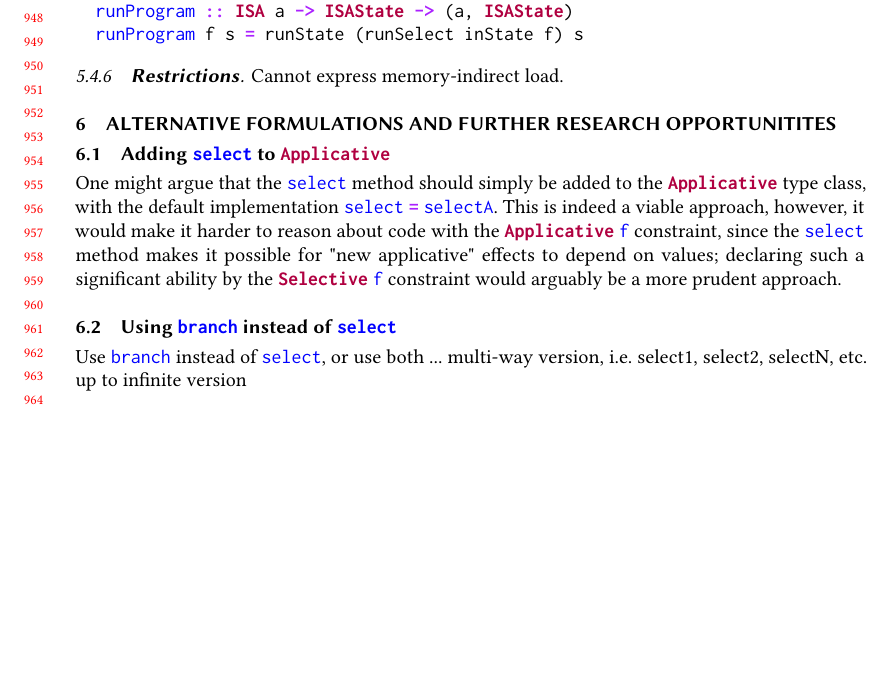
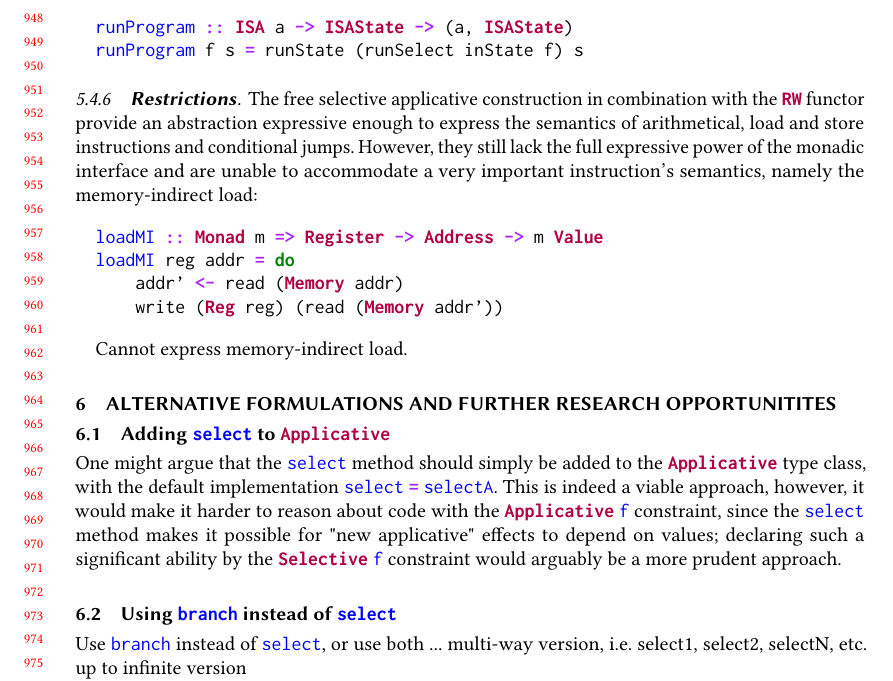
Before and after one commit to snowleopard/selective, a LaTeX paper (paper/main.tex, which reads paper/5-free.tex): part of page 20 of 23, cut so that both start at the same text, the shorter picture padded with empty space. Compiled offline with pdfLaTeX.

Commit message:
Work on S5

```diff
--- a/paper/5-free.tex
+++ b/paper/5-free.tex
@@ -330,4 +330,17 @@ runProgram f s = runState (runSelect inState f) s
 
 \subsubsection{\textbf{Restrictions}}
 
+The free selective applicative construction in combination with the \hs{RW} functor
+provide an abstraction expressive enough to express the
+semantics of arithmetical, load and store instructions and conditional jumps. However,
+they still lack the full expressive power of the monadic interface and are unable
+to accommodate a very important instruction's semantics, namely the memory-indirect load:
+
+\begin{minted}[xleftmargin=10pt]{haskell}
+loadMI :: Monad m => Register -> Address -> m Value
+loadMI reg addr = do
+    addr' <- read (Memory addr)
+    write (Reg reg) (read (Memory addr'))
+\end{minted}
+
 Cannot express memory-indirect load.
```
